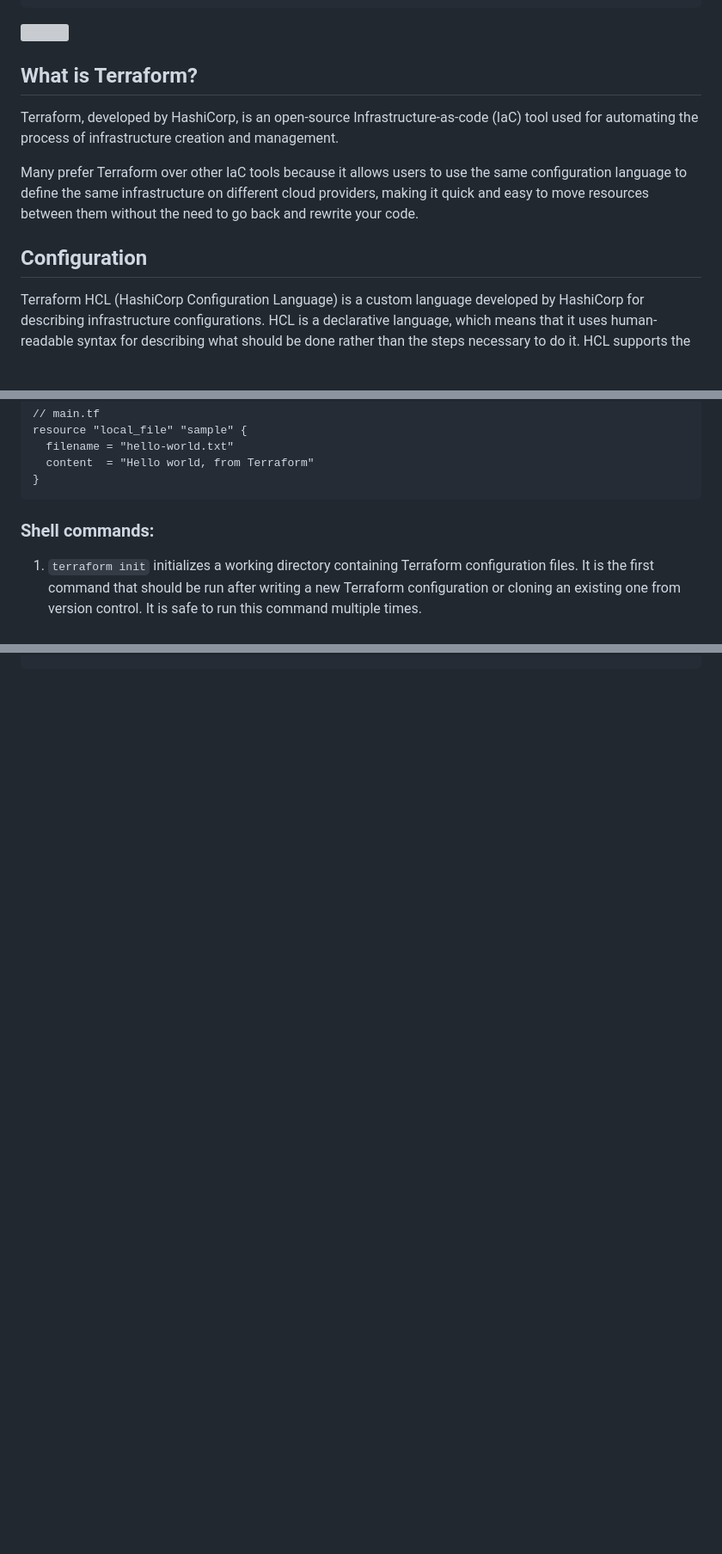
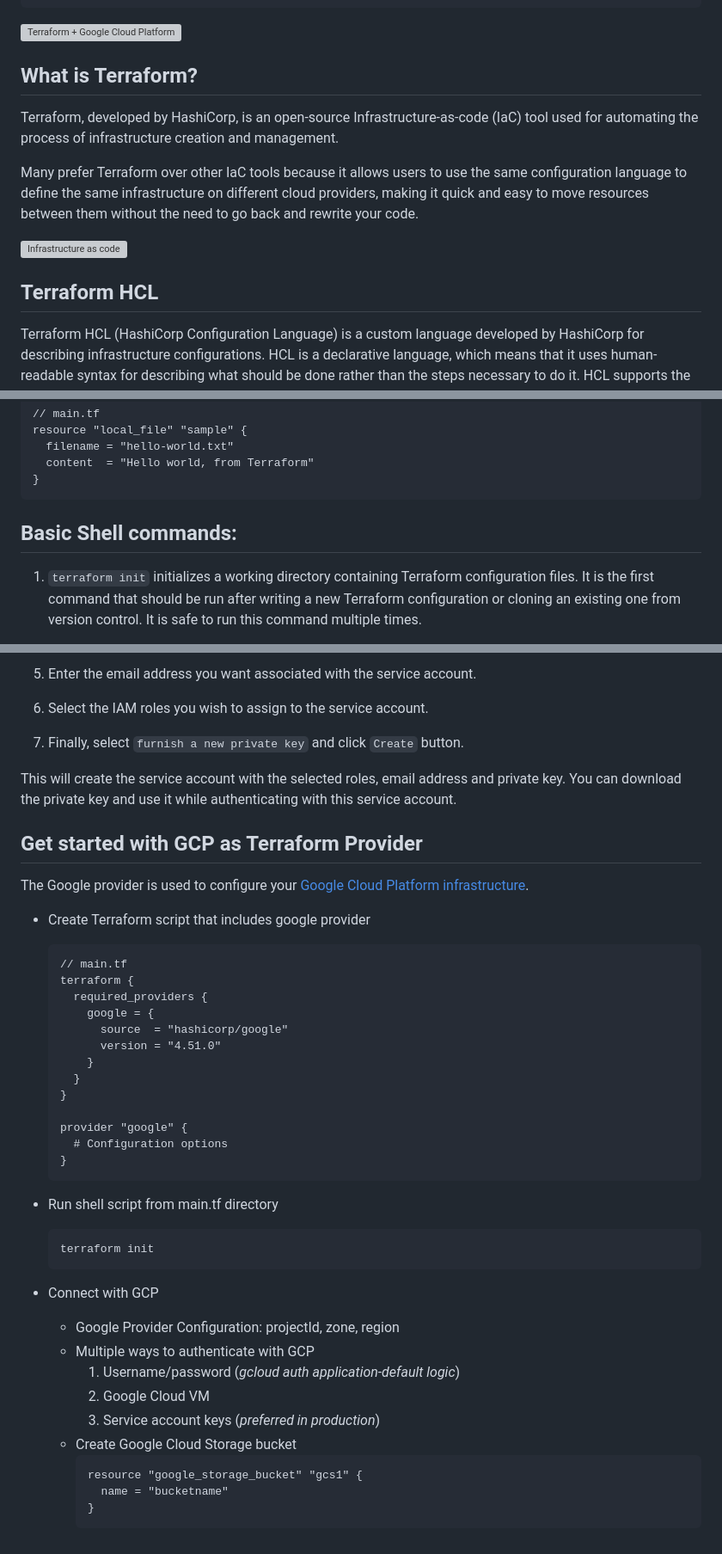
Before and after one commit to snicol21/snicol, a Markdown page: content/posts/learning-terraform.md, 3 parts joined by grey strips. Shown at 86% size. GitHub-like rendering; blank space fills up the shorter version; grey boxes are pictures that could not be loaded.

Commit message:
updating the terraform blog

````diff
--- a/content/posts/learning-terraform.md
+++ b/content/posts/learning-terraform.md
@@ -8,7 +8,7 @@ authorImageUrl: "https://media.publit.io/file/spencer/spencer-small.webp"
 imageUrl: "https://media.publit.io/file/terraformGCP/gcp-terraform.webp"
 ---
 
-![](https://media.publit.io/file/terraformGCP/gcp-terraform.webp)
+![Terraform + Google Cloud Platform](https://media.publit.io/file/terraformGCP/gcp-terraform.webp)
 
 ## What is Terraform?
 
@@ -16,7 +16,9 @@ Terraform, developed by HashiCorp, is an open-source Infrastructure-as-code (IaC
 
 Many prefer Terraform over other IaC tools because it allows users to use the same configuration language to define the same infrastructure on different cloud providers, making it quick and easy to move resources between them without the need to go back and rewrite your code.
 
-## Configuration
+![Infrastructure as code](https://media.publit.io/file/terraformGCP/infrastructure-as-code.webp)
+
+## Terraform HCL
 
 Terraform HCL (HashiCorp Configuration Language) is a custom language developed by HashiCorp for describing infrastructure configurations. HCL is a declarative language, which means that it uses human-readable syntax for describing what should be done rather than the steps necessary to do it. HCL supports the construction of complex data structures and has built-in features like expressions, variables, and conditionals.
 
@@ -30,7 +32,7 @@ resource "local_file" "sample" {
 }
 ```
 
-### Shell commands:
+## Basic Shell commands:
 
 1. `terraform init` initializes a working directory containing Terraform configuration files. It is the first command that should be run after writing a new Terraform configuration or cloning an existing one from version control. It is safe to run this command multiple times.
 
@@ -222,0 +282,48 @@ output "name1" {
+5. Enter the email address you want associated with the service account.
+
+6. Select the IAM roles you wish to assign to the service account.
+
+7. Finally, select `furnish a new private key` and click `Create` button.
+
+This will create the service account with the selected roles, email address and private key. You can download the private key and use it while authenticating with this service account.
+
+## Get started with GCP as Terraform Provider
+
+The Google provider is used to configure your [Google Cloud Platform infrastructure](https://registry.terraform.io/providers/hashicorp/google/latest/docs).
+
+- Create Terraform script that includes google provider
+
+  ```hcl
+  // main.tf
+  terraform {
+    required_providers {
+      google = {
+        source  = "hashicorp/google"
+        version = "4.51.0"
+      }
+    }
+  }
+
+  provider "google" {
+    # Configuration options
+  }
+  ```
+
+- Run shell script from main.tf directory
+
+  ```bash
+  terraform init
+  ```
+
+- Connect with GCP
+  - Google Provider Configuration: projectId, zone, region
+  - Multiple ways to authenticate with GCP
+    1. Username/password (_gcloud auth application-default logic_)
+    2. Google Cloud VM
+    3. Service account keys (_preferred in production_)
+  - Create Google Cloud Storage bucket
+    ```hcl
+    resource "google_storage_bucket" "gcs1" {
+      name = "bucketname"
+    }
+    ```
````
Also changed, not shown: other parts of content/posts/learning-terraform.md (+57 -0 lines).
